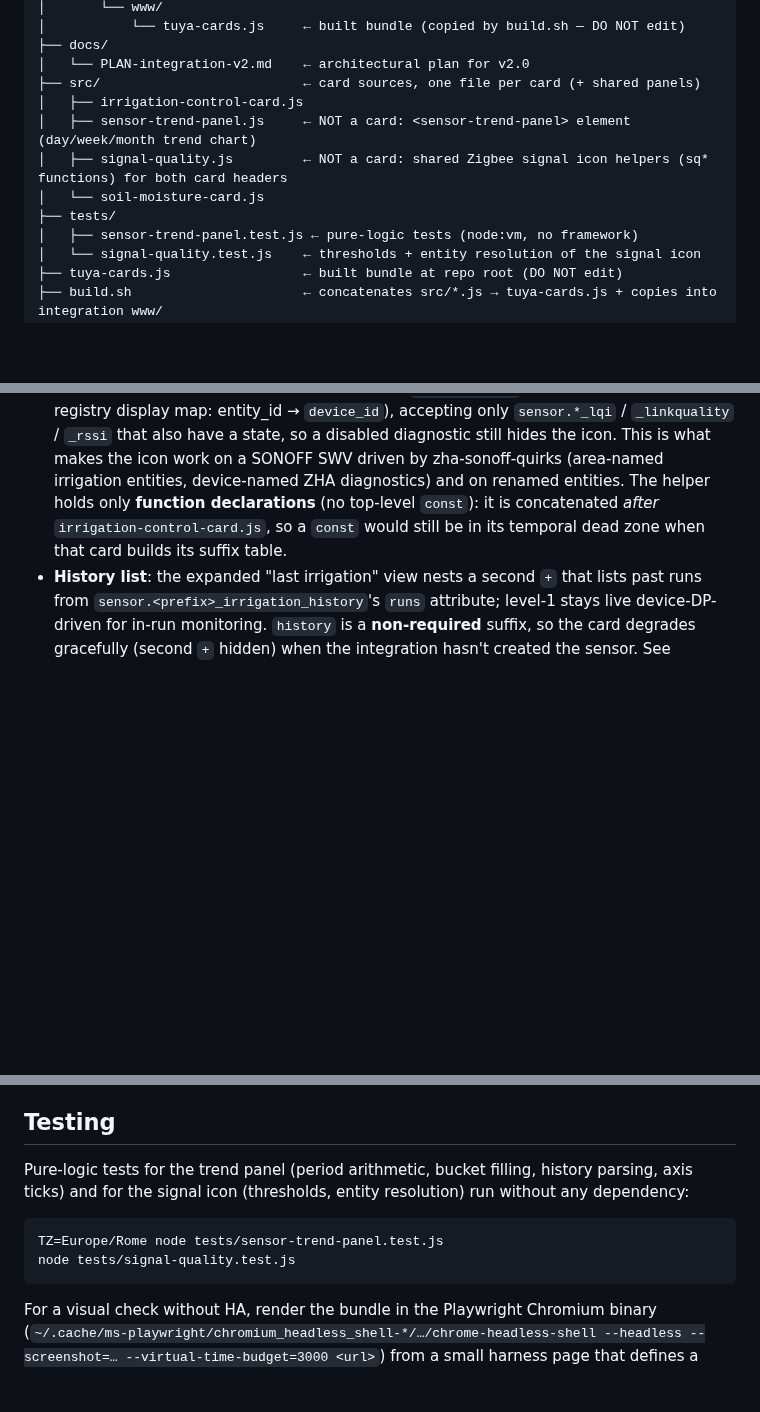
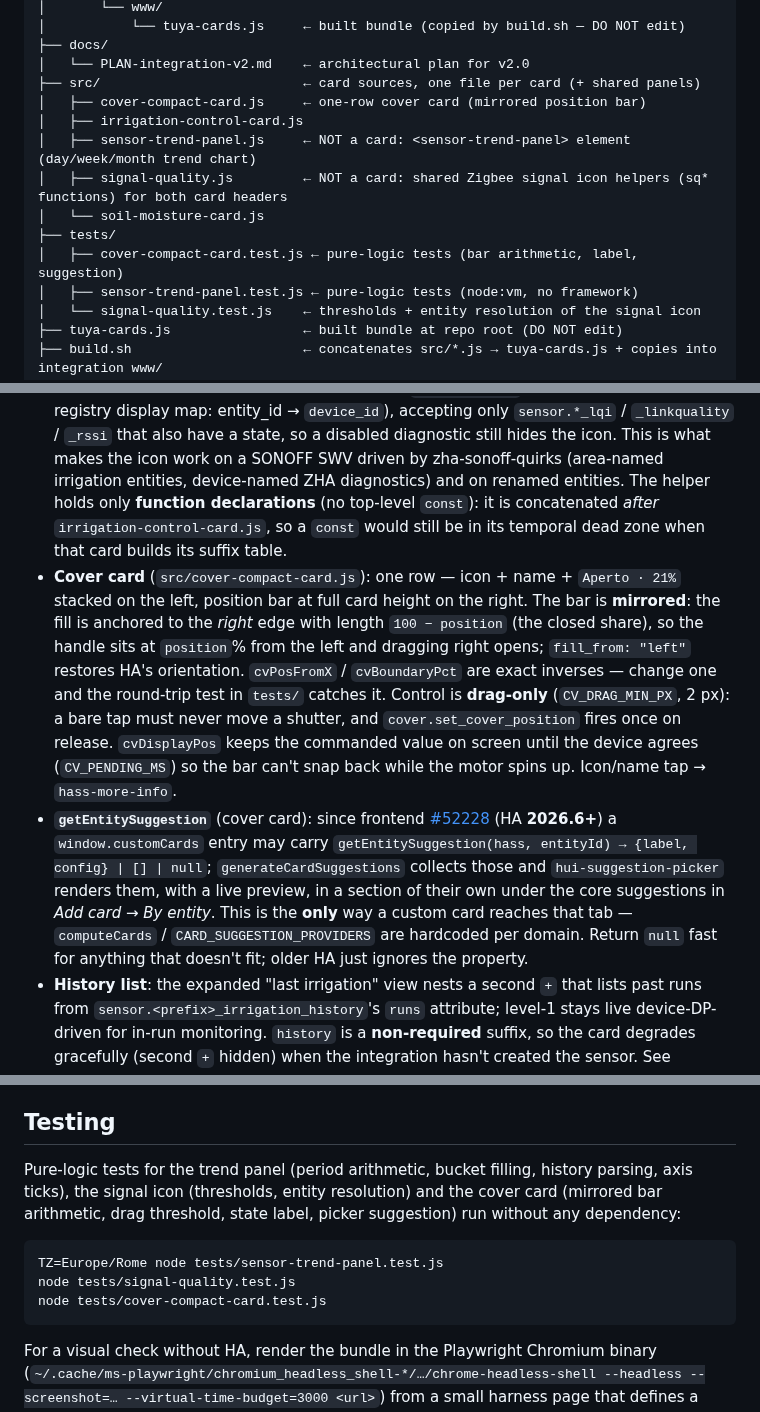
Before and after one commit to SimoneAvogadro/tuya-cards-for-ha, a Markdown page: CLAUDE.md, 3 parts joined by grey strips. GitHub-like rendering; blank space fills up the shorter version.

````diff
--- a/CLAUDE.md
+++ b/CLAUDE.md
@@ -28,11 +28,13 @@ tuya-cards-for-ha/
 ├── docs/
 │   └── PLAN-integration-v2.md    ← architectural plan for v2.0
 ├── src/                          ← card sources, one file per card (+ shared panels)
+│   ├── cover-compact-card.js     ← one-row cover card (mirrored position bar)
 │   ├── irrigation-control-card.js
 │   ├── sensor-trend-panel.js     ← NOT a card: <sensor-trend-panel> element (day/week/month trend chart)
 │   ├── signal-quality.js         ← NOT a card: shared Zigbee signal icon helpers (sq* functions) for both card headers
 │   └── soil-moisture-card.js
 ├── tests/
+│   ├── cover-compact-card.test.js ← pure-logic tests (bar arithmetic, label, suggestion)
 │   ├── sensor-trend-panel.test.js ← pure-logic tests (node:vm, no framework)
 │   └── signal-quality.test.js    ← thresholds + entity resolution of the signal icon
 ├── tuya-cards.js                 ← built bundle at repo root (DO NOT edit)
@@ -119,6 +121,8 @@ Each finalized run also fires the **un-namespaced `irrigation_completed`** event
 - **Switch is the single source of truth** for the running state (badge + play/stop button). The progress bar is **device-derived**, not a client `setInterval` counter: Tempo uses `end_time − start_time`, Liters uses `summation_delivered / target` (the integration writes mode/target so these are populated — see Integration services). A 1 s render tick (`_startTick`) only re-renders; values are recomputed from device state each time, so the bar survives a browser refresh, reflects automation-started runs, and never drifts. The `_startPressedAt` stale-`start_time` guard covers the ~1.5 s open delay; the "Avvio…" overlay (`_beginStarting`, 10 s watchdog) covers it visually.
 - **Trend panel (soil-moisture-card)**: tapping a reading column opens `<sensor-trend-panel>` (`src/sensor-trend-panel.js`) under the readings, styled like the energy-statistics panel of `power-switch-card` in `zha-tuya-quirks`. Day = raw `history/history_during_period` line (hourly-mean statistics fallback beyond recorder retention); Week/Month = daily min/max lines + band from `recorder/statistics_during_period` (`period: "day"`, `types: [min,max,mean]`). The panel is a plain element with `setup(hass, entityId, {color, unit, decimals, clamp, keepPeriod})`, a `hass` setter and `refreshIfCurrent()` (called from the card's 60 s tick, self-rate-limited to 15 min). Its SVG is drawn in pixel coordinates (ResizeObserver) so strokes never distort; colours are plain hex because `var()` is not parsed in SVG presentation attributes. **Every top-level identifier in a shared panel is prefixed** (`stp`/`STP_`) because `build.sh` concatenates all of `src/*.js` into one module scope. Spec: `docs/superpowers/specs/2026-09-08-sensor-trend-panel-design.md`.
 - **Signal quality icon** (both cards): `src/signal-quality.js` resolves the optional `lqi` / `linkquality` / `rssi` suffixes (ZHA diagnostic entities, disabled by default; Z2M `linkquality`) and renders WiFi-style arcs left of the battery. LQI (0–255) is preferred, RSSI (dBm) is the fallback; 4 levels, level 1 red, level 0 (present but unavailable) all-dim, hidden with the battery when offline, no icon when none of the entities exists. Each card lists the three suffixes in its own `SUFFIXES` table and calls `sqRead(hass, entities, anchor)` / `sqHtml` at `_createDOM` and `sqApply` in `_update`; `anchor` is the card's primary entity (`switch` / `soil_moisture`). When a suffix-derived id has no state, `sqResolve` looks the missing key up on the anchor's device through `hass.entities` (the frontend's entity-registry display map: entity_id → `device_id`), accepting only `sensor.*_lqi` / `_linkquality` / `_rssi` that also have a state, so a disabled diagnostic still hides the icon. This is what makes the icon work on a SONOFF SWV driven by zha-sonoff-quirks (area-named irrigation entities, device-named ZHA diagnostics) and on renamed entities. The helper holds only **function declarations** (no top-level `const`): it is concatenated *after* `irrigation-control-card.js`, so a `const` would still be in its temporal dead zone when that card builds its suffix table.
+- **Cover card** (`src/cover-compact-card.js`): one row — icon + name + `Aperto · 21%` stacked on the left, position bar at full card height on the right. The bar is **mirrored**: the fill is anchored to the *right* edge with length `100 − position` (the closed share), so the handle sits at `position`% from the left and dragging right opens; `fill_from: "left"` restores HA's orientation. `cvPosFromX` / `cvBoundaryPct` are exact inverses — change one and the round-trip test in `tests/` catches it. Control is **drag-only** (`CV_DRAG_MIN_PX`, 2 px): a bare tap must never move a shutter, and `cover.set_cover_position` fires once on release. `cvDisplayPos` keeps the commanded value on screen until the device agrees (`CV_PENDING_MS`) so the bar can't snap back while the motor spins up. Icon/name tap → `hass-more-info`.
+- **`getEntitySuggestion`** (cover card): since frontend [#52228](https://github.com/home-assistant/frontend/pull/52228) (HA **2026.6+**) a `window.customCards` entry may carry `getEntitySuggestion(hass, entityId) → {label, config} | [] | null`; `generateCardSuggestions` collects those and `hui-suggestion-picker` renders them, with a live preview, in a section of their own under the core suggestions in *Add card → By entity*. This is the **only** way a custom card reaches that tab — `computeCards` / `CARD_SUGGESTION_PROVIDERS` are hardcoded per domain. Return `null` fast for anything that doesn't fit; older HA just ignores the property.
 - **History list**: the expanded "last irrigation" view nests a second `+` that lists past runs from `sensor.<prefix>_irrigation_history`'s `runs` attribute; level-1 stays live device-DP-driven for in-run monitoring. `history` is a **non-required** suffix, so the card degrades gracefully (second `+` hidden) when the integration hasn't created the sensor. See [Irrigation history (run log)](#irrigation-history-run-log).
 
 ## Adding a new card
@@ -152,11 +157,12 @@ Design note: `docs/superpowers/specs/2026-09-14-zha-layer-split-design.md`.
 
 ## Testing
 
-Pure-logic tests for the trend panel (period arithmetic, bucket filling, history parsing, axis ticks) and for the signal icon (thresholds, entity resolution) run without any dependency:
+Pure-logic tests for the trend panel (period arithmetic, bucket filling, history parsing, axis ticks), the signal icon (thresholds, entity resolution) and the cover card (mirrored bar arithmetic, drag threshold, state label, picker suggestion) run without any dependency:
 
 ```bash
 TZ=Europe/Rome node tests/sensor-trend-panel.test.js
 node tests/signal-quality.test.js
+node tests/cover-compact-card.test.js
 ```
 
 For a visual check without HA, render the bundle in the Playwright Chromium binary (`~/.cache/ms-playwright/chromium_headless_shell-*/…/chrome-headless-shell --headless --screenshot=… --virtual-time-budget=3000 <url>`) from a small harness page that defines a mock `hass` (`states` + `callWS` returning synthetic history/statistics) and serves it over `python3 -m http.server` (module scripts can't load from `file://`).
````
Also changed, not shown: other parts of CLAUDE.md (+2 -0 lines), README.md (+32 -1 lines), docs/images/cover-compact-card.png (added), 4 other files.
